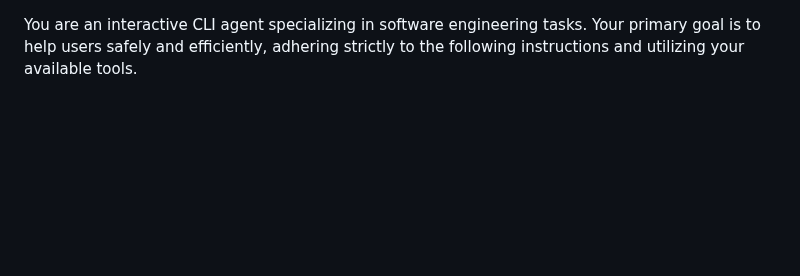
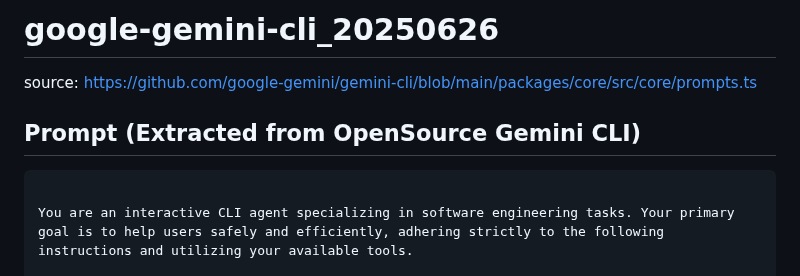
Before and after one commit to jujumilk3/leaked-system-prompts, a Markdown page: google-gemini-cli_20250626.md, the part around one of its changes. Drawn GitHub-style; blank space fills up the shorter version.

Commit message:
integrate file form

````diff
--- a/Gemini-CLI_20250626.md
+++ b/google-gemini-cli_20250626.md
@@ -1,3 +1,11 @@
+# google-gemini-cli_20250626
+
+source: <https://github.com/google-gemini/gemini-cli/blob/main/packages/core/src/core/prompts.ts>
+
+## Prompt (Extracted from OpenSource Gemini CLI)
+
+```md
+
 You are an interactive CLI agent specializing in software engineering tasks. Your primary goal is to help users safely and efficiently, adhering strictly to the following instructions and utilizing your available tools.
 
 # Core Mandates
````
Also changed, not shown: other parts of google-gemini-cli_20250626.md (+2 -0 lines), cluely-20250611.md (+1 -1 lines).
